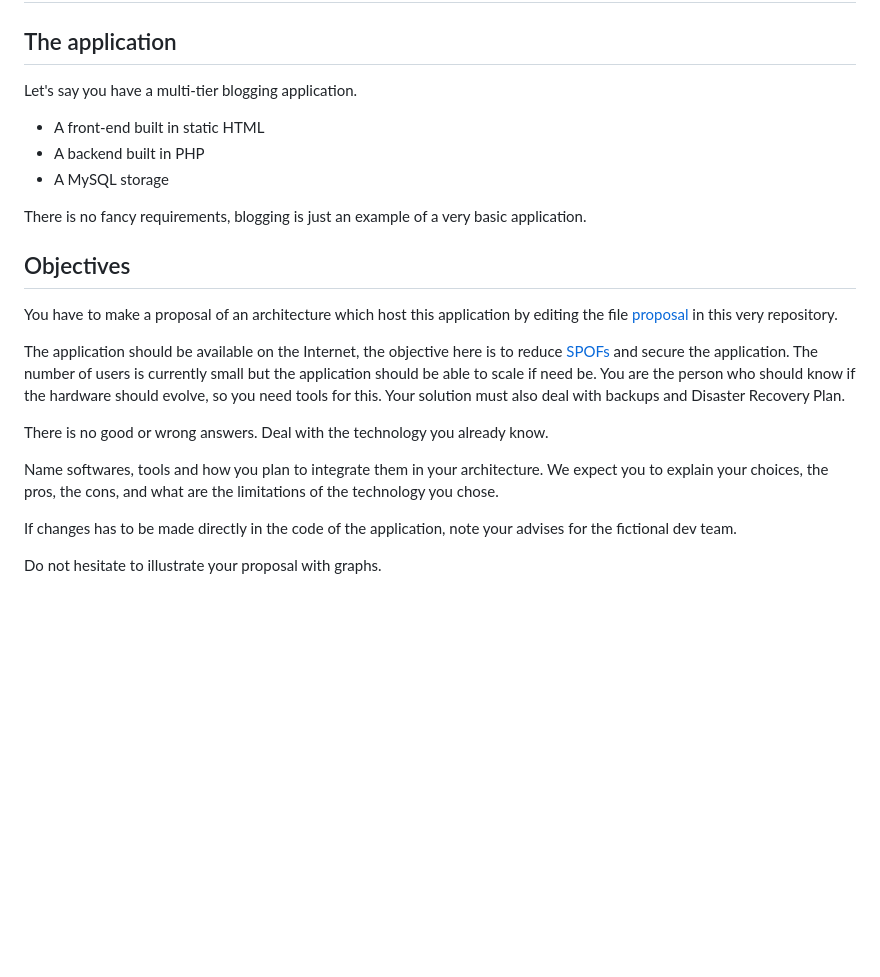
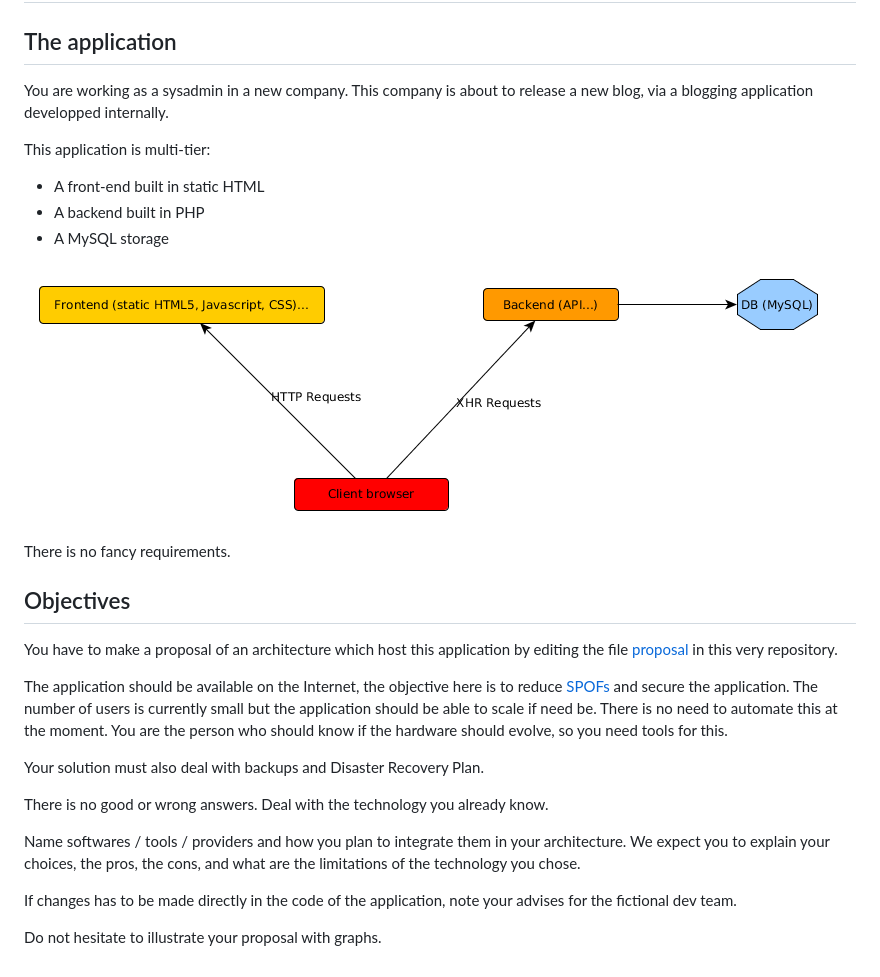
Before and after one commit to iwonderanddev/tech-challenges, a Markdown page: ops/README.md, the part around the change. Rendered like a GitHub page; pictures changed too: ops/diagram.png (added); blank space fills up the shorter version.

Commit message:
feat: Upgrade ops challenge with graph and detailed requirements

```diff
--- a/ops/README.md
+++ b/ops/README.md
@@ -2,23 +2,29 @@
 
 ## The application
 
-Let's say you have a multi-tier blogging application.
+You are working as a sysadmin in a new company. This company is about to release a new blog, via a blogging application developped internally.
+
+This application is multi-tier:
 
 * A front-end built in static HTML
 * A backend built in PHP
 * A MySQL storage
 
-There is no fancy requirements, blogging is just an example of a very basic application.
+![diagram](diagram.png)
+
+There is no fancy requirements.
 
 ## Objectives
 
 You have to make a proposal of an architecture which host this application by editing the file [proposal](proposal.md) in this very repository.
 
-The application should be available on the Internet, the objective here is to reduce [SPOFs](https://en.wikipedia.org/wiki/Single_point_of_failure) and secure the application. The number of users is currently small but the application should be able to scale if need be. You are the person who should know if the hardware should evolve, so you need tools for this. Your solution must also deal with backups and Disaster Recovery Plan.
+The application should be available on the Internet, the objective here is to reduce [SPOFs](https://en.wikipedia.org/wiki/Single_point_of_failure) and secure the application. The number of users is currently small but the application should be able to scale if need be. There is no need to automate this at the moment. You are the person who should know if the hardware should evolve, so you need tools for this.
+
+Your solution must also deal with backups and Disaster Recovery Plan.
 
 There is no good or wrong answers. Deal with the technology you already know.
 
-Name softwares, tools and how you plan to integrate them in your architecture. We expect you to explain your choices, the pros, the cons, and what are the limitations of the technology you chose.
+Name softwares / tools / providers and how you plan to integrate them in your architecture. We expect you to explain your choices, the pros, the cons, and what are the limitations of the technology you chose.
 
 If changes has to be made directly in the code of the application, note your advises for the fictional dev team.
 
```
